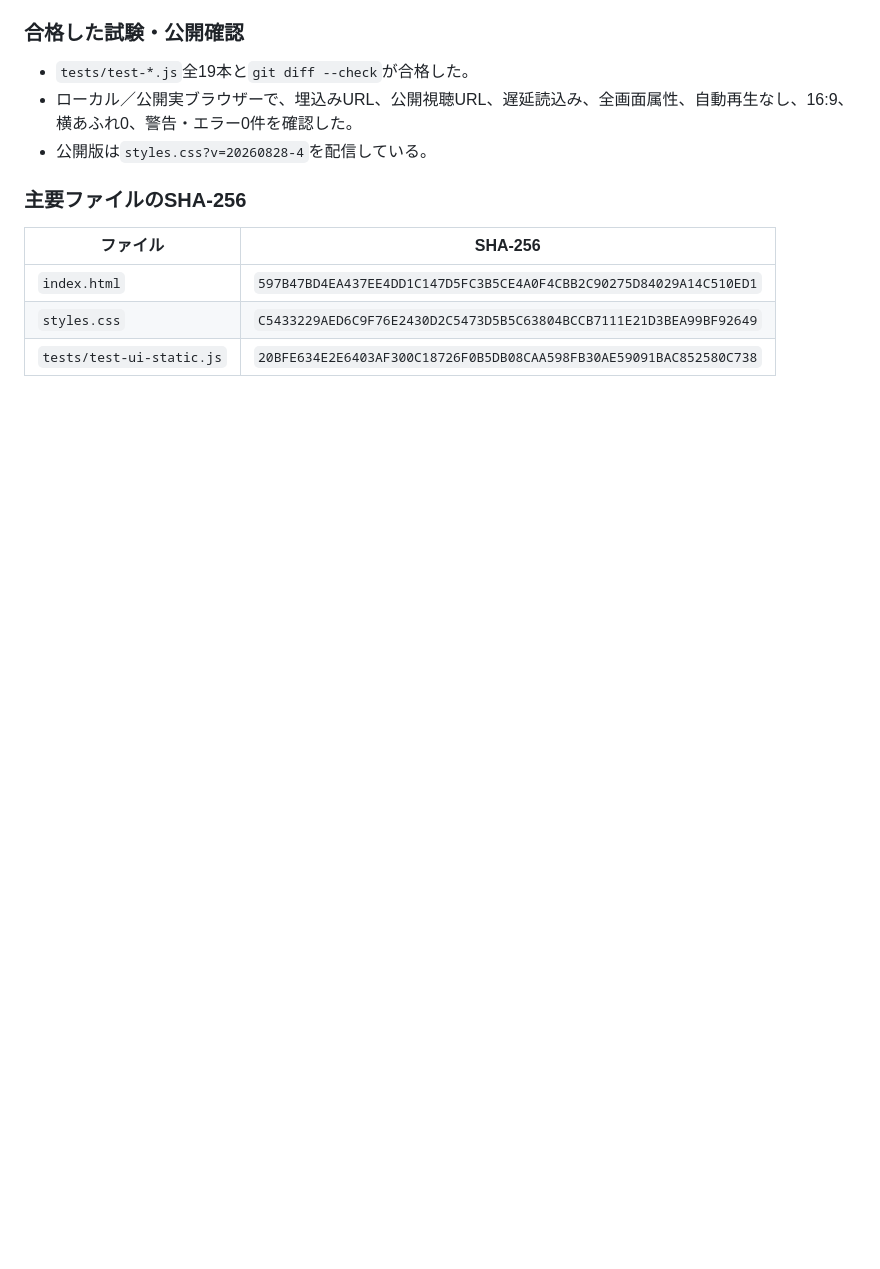
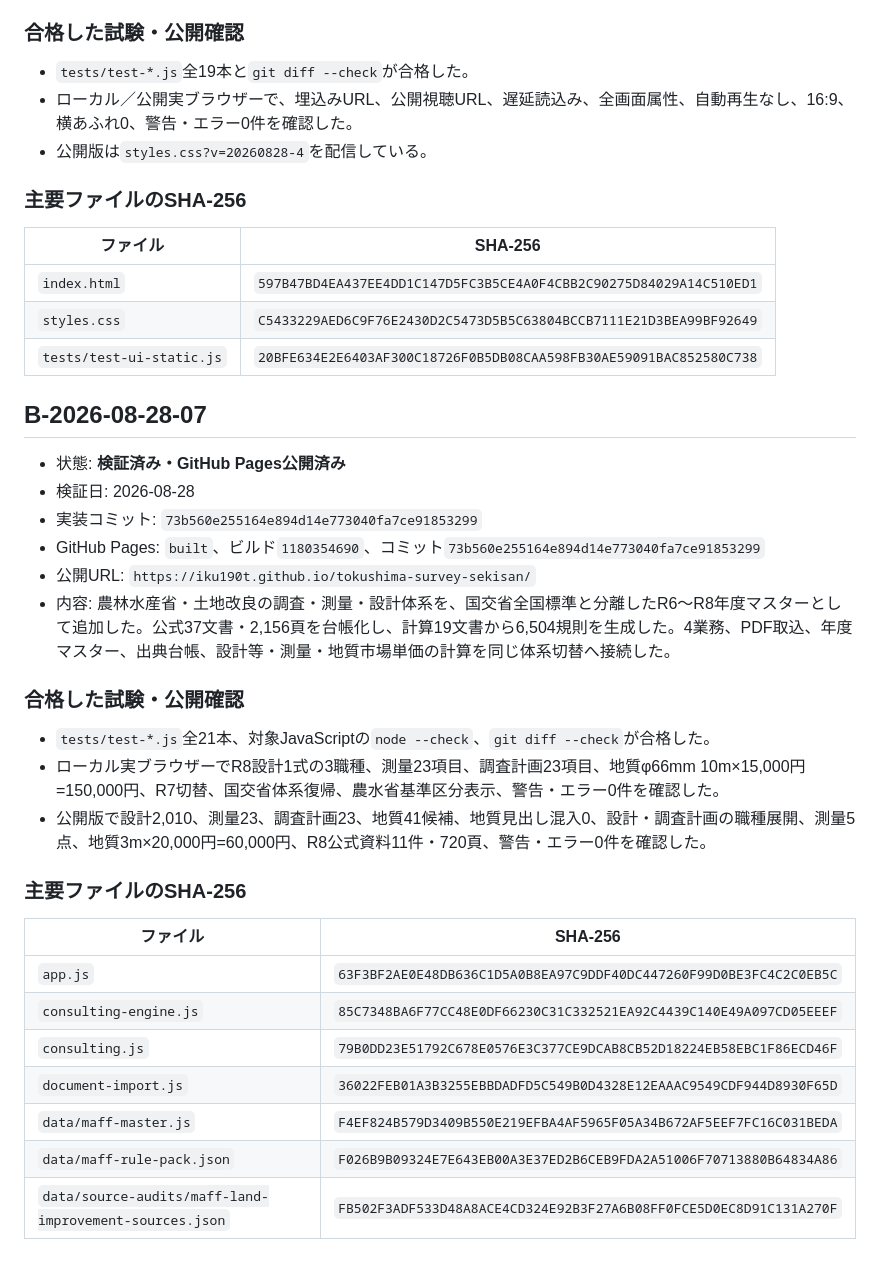
Before and after one commit to iku190t/tokushima-survey-sekisan, a Markdown page: docs/ai-knowledge/VERIFIED_BASELINES.md, the part around the change. GitHub-like rendering; blank space fills up the shorter version.

Commit message:
Record verified MAFF public baseline

```diff
--- a/docs/ai-knowledge/VERIFIED_BASELINES.md
+++ b/docs/ai-knowledge/VERIFIED_BASELINES.md
@@ -2942,3 +2942,30 @@ OK: official case search UI is removed while saved-data compatibility remains
 | `index.html` | `597B47BD4EA437EE4DD1C147D5FC3B5CE4A0F4CBB2C90275D84029A14C510ED1` |
 | `styles.css` | `C5433229AED6C9F76E2430D2C5473D5B5C63804BCCB7111E21D3BEA99BF92649` |
 | `tests/test-ui-static.js` | `20BFE634E2E6403AF300C18726F0B5DB08CAA598FB30AE59091BAC852580C738` |
+
+## B-2026-08-28-07
+
+- 状態: **検証済み・GitHub Pages公開済み**
+- 検証日: 2026-08-28
+- 実装コミット: `73b560e255164e894d14e773040fa7ce91853299`
+- GitHub Pages: `built`、ビルド`1180354690`、コミット`73b560e255164e894d14e773040fa7ce91853299`
+- 公開URL: `https://iku190t.github.io/tokushima-survey-sekisan/`
+- 内容: 農林水産省・土地改良の調査・測量・設計体系を、国交省全国標準と分離したR6～R8年度マスターとして追加した。公式37文書・2,156頁を台帳化し、計算19文書から6,504規則を生成した。4業務、PDF取込、年度マスター、出典台帳、設計等・測量・地質市場単価の計算を同じ体系切替へ接続した。
+
+### 合格した試験・公開確認
+
+- `tests/test-*.js`全21本、対象JavaScriptの`node --check`、`git diff --check`が合格した。
+- ローカル実ブラウザーでR8設計1式の3職種、測量23項目、調査計画23項目、地質φ66mm 10m×15,000円=150,000円、R7切替、国交省体系復帰、農水省基準区分表示、警告・エラー0件を確認した。
+- 公開版で設計2,010、測量23、調査計画23、地質41候補、地質見出し混入0、設計・調査計画の職種展開、測量5点、地質3m×20,000円=60,000円、R8公式資料11件・720頁、警告・エラー0件を確認した。
+
+### 主要ファイルのSHA-256
+
+| ファイル | SHA-256 |
+|---|---|
+| `app.js` | `63F3BF2AE0E48DB636C1D5A0B8EA97C9DDF40DC447260F99D0BE3FC4C2C0EB5C` |
+| `consulting-engine.js` | `85C7348BA6F77CC48E0DF66230C31C332521EA92C4439C140E49A097CD05EEEF` |
+| `consulting.js` | `79B0DD23E51792C678E0576E3C377CE9DCAB8CB52D18224EB58EBC1F86ECD46F` |
+| `document-import.js` | `36022FEB01A3B3255EBBDADFD5C549B0D4328E12EAAAC9549CDF944D8930F65D` |
+| `data/maff-master.js` | `F4EF824B579D3409B550E219EFBA4AF5965F05A34B672AF5EEF7FC16C031BEDA` |
+| `data/maff-rule-pack.json` | `F026B9B09324E7E643EB00A3E37ED2B6CEB9FDA2A51006F70713880B64834A86` |
+| `data/source-audits/maff-land-improvement-sources.json` | `FB502F3ADF533D48A8ACE4CD324E92B3F27A6B08FF0FCE5D0EC8D91C131A270F` |
```
Also changed, not shown: docs/ai-knowledge/PROJECT_STATE.md (+2 -2 lines).
